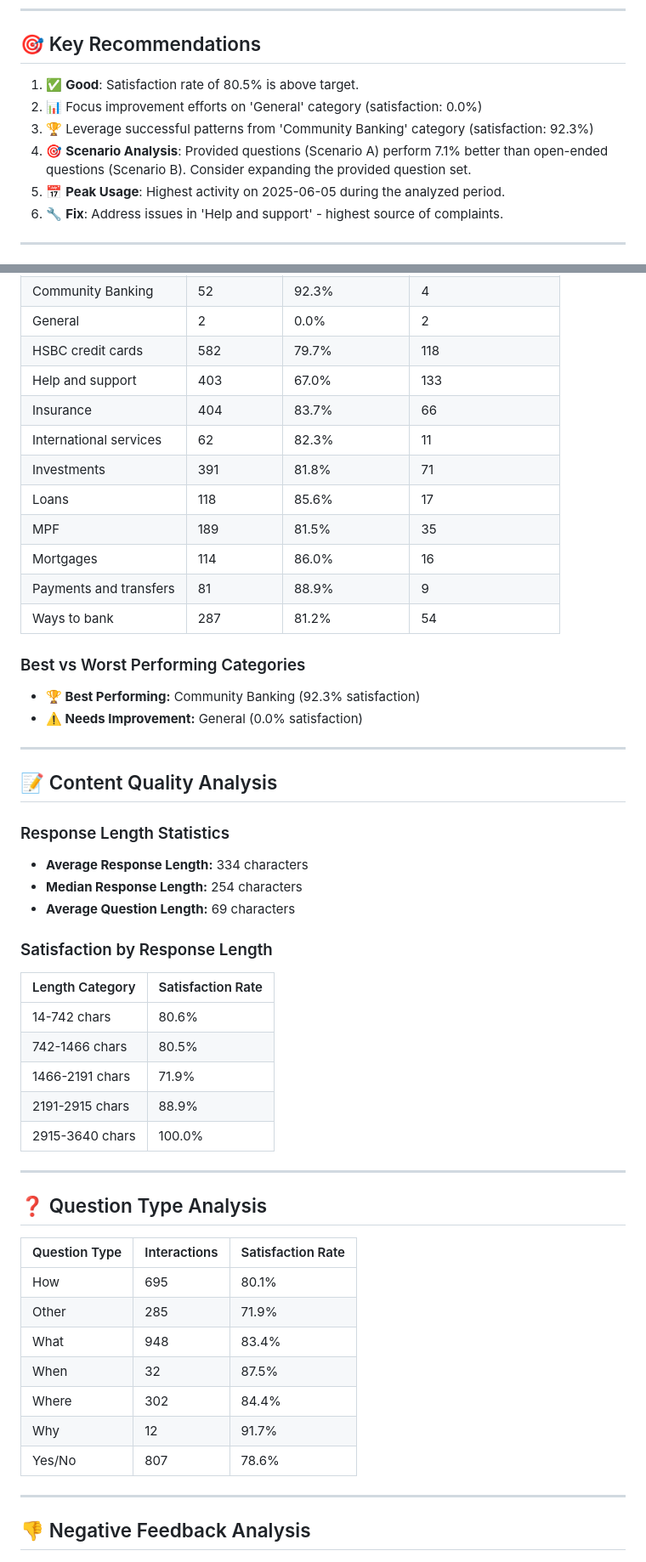
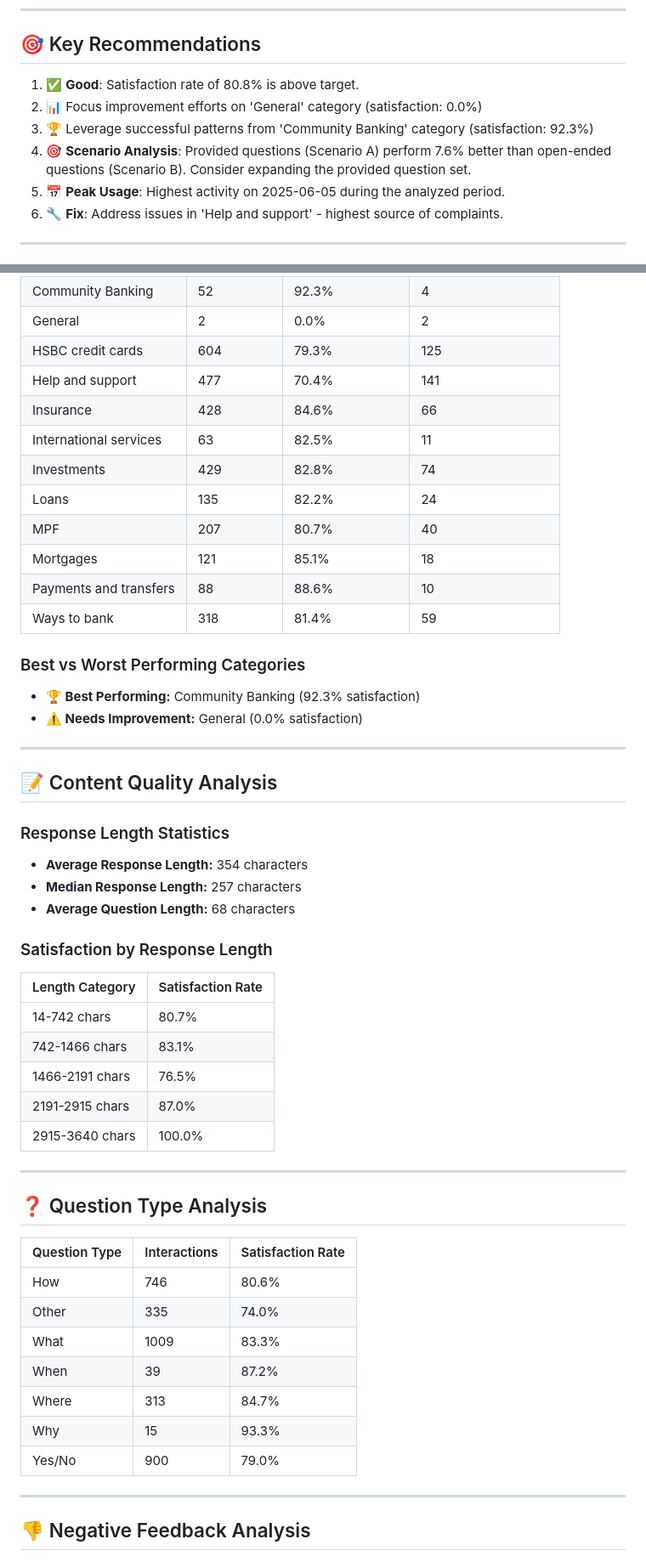
Before and after one commit to Qucy/Qucy, a Markdown page: others/chatbot_feedbacks.MD, 2 parts joined by grey strips. Shown at 85% size. GitHub-like rendering.

```diff
--- a/others/chatbot_feedbacks.MD
+++ b/others/chatbot_feedbacks.MD
@@ -18,10 +18,10 @@
 
 ## 🎯 Key Recommendations
 
-1. ✅ **Good**: Satisfaction rate of 80.5% is above target.
+1. ✅ **Good**: Satisfaction rate of 80.8% is above target.
 2. 📊 Focus improvement efforts on 'General' category (satisfaction: 0.0%)
 3. 🏆 Leverage successful patterns from 'Community Banking' category (satisfaction: 92.3%)
-4. 🎯 **Scenario Analysis**: Provided questions (Scenario A) perform 7.1% better than open-ended questions (Scenario B). Consider expanding the provided question set.
+4. 🎯 **Scenario Analysis**: Provided questions (Scenario A) perform 7.6% better than open-ended questions (Scenario B). Consider expanding the provided question set.
 5. 📅 **Peak Usage**: Highest activity on 2025-06-05 during the analyzed period.
 6. 🔧 **Fix**: Address issues in 'Help and support' - highest source of complaints.
 
@@ -100,15 +101,15 @@
 | Community Banking | 52 | 92.3% | 4 |
 | General | 2 | 0.0% | 2 |
-| HSBC credit cards | 582 | 79.7% | 118 |
-| Help and support | 403 | 67.0% | 133 |
-| Insurance | 404 | 83.7% | 66 |
-| International services | 62 | 82.3% | 11 |
-| Investments | 391 | 81.8% | 71 |
-| Loans | 118 | 85.6% | 17 |
-| MPF | 189 | 81.5% | 35 |
-| Mortgages | 114 | 86.0% | 16 |
-| Payments and transfers | 81 | 88.9% | 9 |
-| Ways to bank | 287 | 81.2% | 54 |
+| HSBC credit cards | 604 | 79.3% | 125 |
+| Help and support | 477 | 70.4% | 141 |
+| Insurance | 428 | 84.6% | 66 |
+| International services | 63 | 82.5% | 11 |
+| Investments | 429 | 82.8% | 74 |
+| Loans | 135 | 82.2% | 24 |
+| MPF | 207 | 80.7% | 40 |
+| Mortgages | 121 | 85.1% | 18 |
+| Payments and transfers | 88 | 88.6% | 10 |
+| Ways to bank | 318 | 81.4% | 59 |
 
 
 ### Best vs Worst Performing Categories
@@ -120,17 +121,17 @@
 ## 📝 Content Quality Analysis
 
 ### Response Length Statistics
-- **Average Response Length:** 334 characters
-- **Median Response Length:** 254 characters
-- **Average Question Length:** 69 characters
+- **Average Response Length:** 354 characters
+- **Median Response Length:** 257 characters
+- **Average Question Length:** 68 characters
 
 ### Satisfaction by Response Length
 | Length Category | Satisfaction Rate |
 |-----------------|------------------|
-| 14-742 chars | 80.6% |
-| 742-1466 chars | 80.5% |
-| 1466-2191 chars | 71.9% |
-| 2191-2915 chars | 88.9% |
+| 14-742 chars | 80.7% |
+| 742-1466 chars | 83.1% |
+| 1466-2191 chars | 76.5% |
+| 2191-2915 chars | 87.0% |
 | 2915-3640 chars | 100.0% |
 
 
@@ -140,13 +141,13 @@
 
 | Question Type | Interactions | Satisfaction Rate |
 |---------------|-------------|------------------|
-| How | 695 | 80.1% |
-| Other | 285 | 71.9% |
-| What | 948 | 83.4% |
-| When | 32 | 87.5% |
-| Where | 302 | 84.4% |
-| Why | 12 | 91.7% |
-| Yes/No | 807 | 78.6% |
+| How | 746 | 80.6% |
+| Other | 335 | 74.0% |
+| What | 1009 | 83.3% |
+| When | 39 | 87.2% |
+| Where | 313 | 84.7% |
+| Why | 15 | 93.3% |
+| Yes/No | 900 | 79.0% |
 
 
 ---
```
Also changed, not shown: other parts of others/chatbot_feedbacks.MD (+74 -72 lines).
